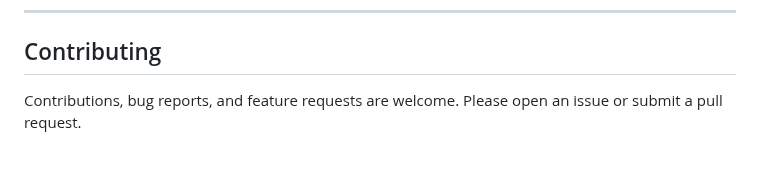
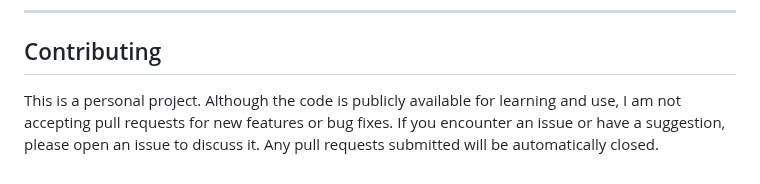
Before and after one commit to blasterprivate/lmstudio-webui, a Markdown page: README.md, the part around the change. Rendered like a GitHub page.

```diff
--- a/README.md
+++ b/README.md
@@ -135,5 +135,4 @@ This Project is designed for local use only. Do not expose your LM Studio server
 ---
 ## Contributing
 
-Contributions, bug reports, and feature requests are welcome.
-Please open an issue or submit a pull request.
+This is a personal project. Although the code is publicly available for learning and use, I am not accepting pull requests for new features or bug fixes. If you encounter an issue or have a suggestion, please open an issue to discuss it. Any pull requests submitted will be automatically closed.
```
